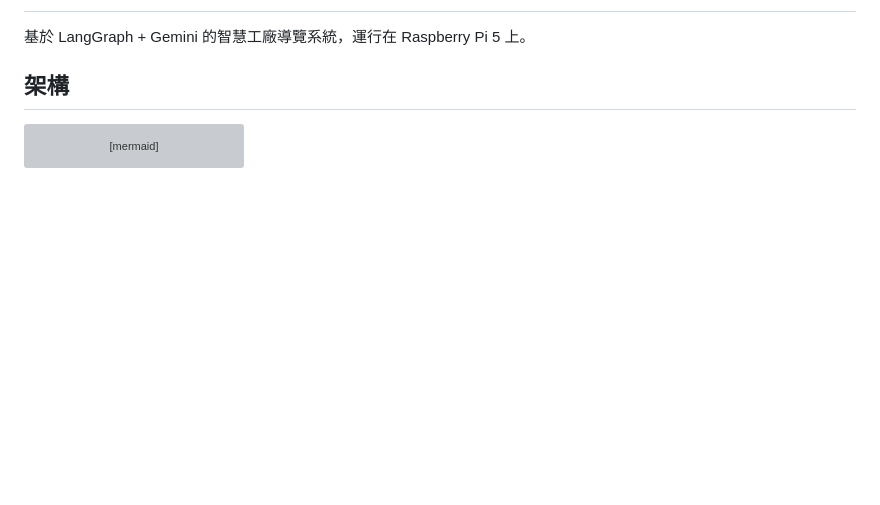
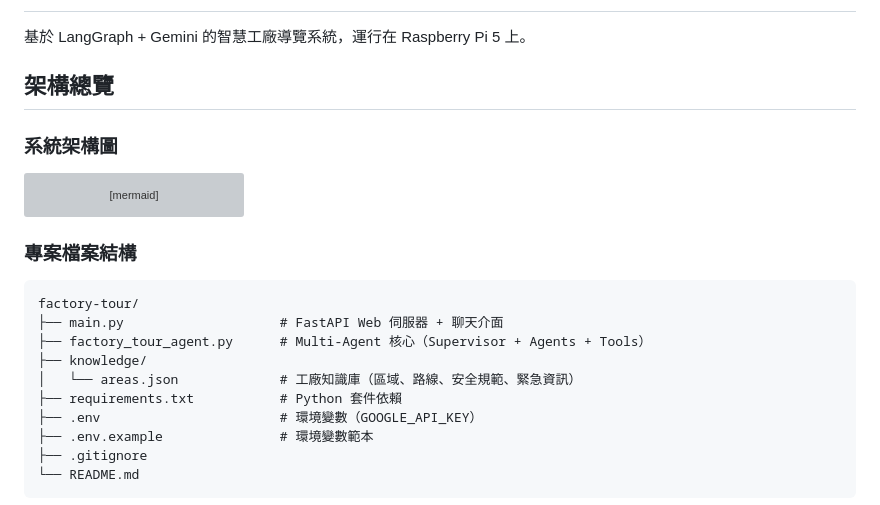
Before and after one commit to RoyPiBot/factory-tour, a Markdown page: README.md, the part around one of its changes. Rendered like a GitHub page; blank space fills up the shorter version; grey boxes are pictures that could not be loaded.

````diff
--- a/README.md
+++ b/README.md
@@ -2,7 +2,9 @@
 
 基於 LangGraph + Gemini 的智慧工廠導覽系統，運行在 Raspberry Pi 5 上。
 
-## 架構
+## 架構總覽
+
+### 系統架構圖
 
 ```mermaid
 flowchart TB
@@ -71,3 +73,18 @@ flowchart TB
     style SE fill:#ef5350,color:#fff
 ```
 
+### 專案檔案結構
+
+```
+factory-tour/
+├── main.py                    # FastAPI Web 伺服器 + 聊天介面
+├── factory_tour_agent.py      # Multi-Agent 核心（Supervisor + Agents + Tools）
+├── knowledge/
+│   └── areas.json             # 工廠知識庫（區域、路線、安全規範、緊急資訊）
+├── requirements.txt           # Python 套件依賴
+├── .env                       # 環境變數（GOOGLE_API_KEY）
+├── .env.example               # 環境變數範本
+├── .gitignore
+└── README.md
+```
+
````
Also changed, not shown: other parts of README.md (+59 -0 lines).
